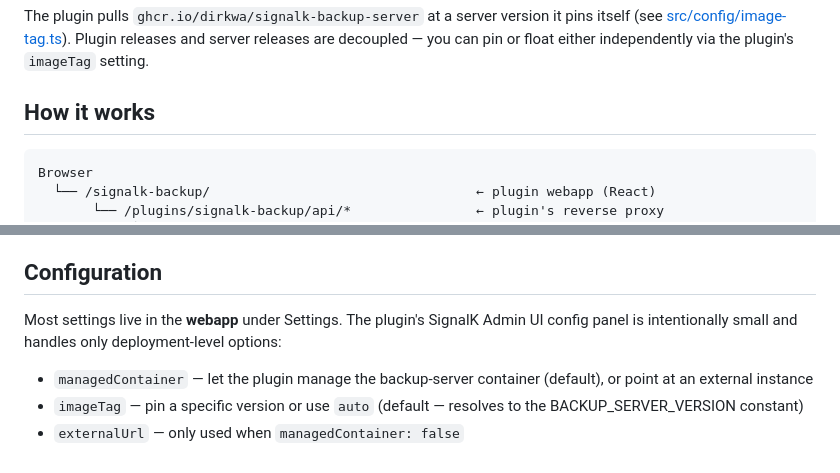
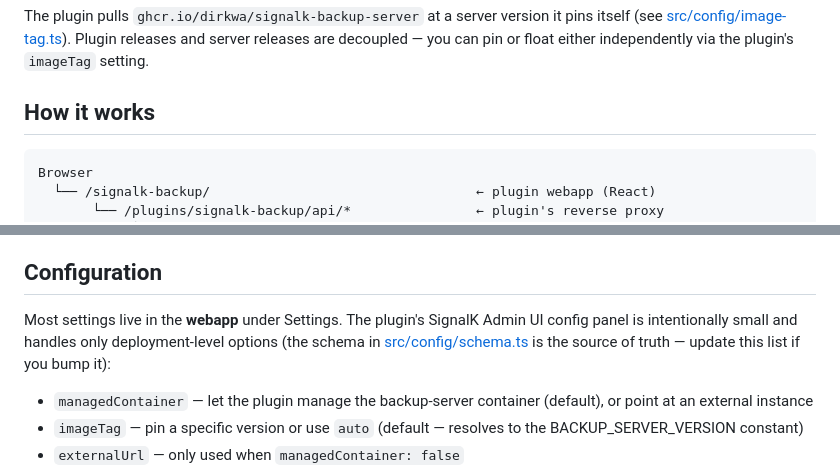
Before and after one commit to dirkwa/signalk-backup, a Markdown page: README.md, 2 parts joined by grey strips. Rendered like a GitHub page.

Commit message:
docs(plugin): address cr feedback
- Add language specifier ('text') to the architecture-diagram fenced block.
- Add maintainer reminders next to the route-registration list and the
  config-option list so future drift is at least flagged at the right place.
- Keep the implementation-detail descriptions in the file-layout list:
  the load-bearing contracts (path-safety, atomic-rename, lstat for
  symlink avoidance) are exactly what AGENTS.md is for. Skipped cr's
  suggestion to soften them into 'responsibility-only' summaries.

````diff
--- a/README.md
+++ b/README.md
@@ -34,7 +34,7 @@ The plugin pulls `ghcr.io/dirkwa/signalk-backup-server` at a server version it p
 
 ## How it works
 
-```
+```text
 Browser
   └── /signalk-backup/                                  ← plugin webapp (React)
        └── /plugins/signalk-backup/api/*                ← plugin's reverse proxy
@@ -61,7 +61,7 @@ The webapp has four tabs:
 
 ## Configuration
 
-Most settings live in the **webapp** under Settings. The plugin's SignalK Admin UI config panel is intentionally small and handles only deployment-level options:
+Most settings live in the **webapp** under Settings. The plugin's SignalK Admin UI config panel is intentionally small and handles only deployment-level options (the schema in [src/config/schema.ts](src/config/schema.ts) is the source of truth — update this list if you bump it):
 
 - `managedContainer` — let the plugin manage the backup-server container (default), or point at an external instance
 - `imageTag` — pin a specific version or use `auto` (default — resolves to the BACKUP_SERVER_VERSION constant)
````
Also changed, not shown: AGENTS.md (+1 -1 lines).
